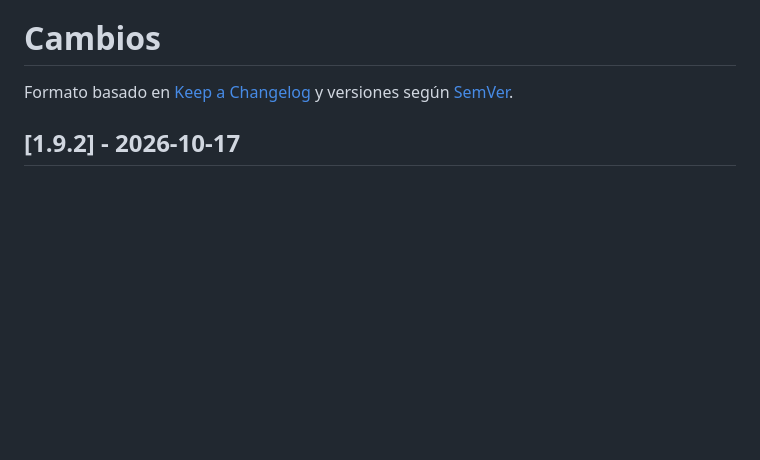
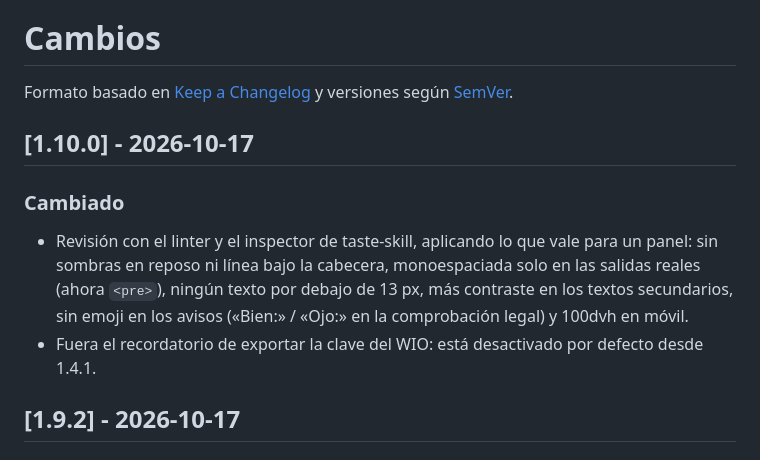
Before and after one commit to odegaard12/Panel-Meshcore, a Markdown page: CHANGELOG.md, the part around the change. Drawn GitHub-style; blank space fills up the shorter version.

Commit message:
v1.10.0: revisión de diseño con taste-skill (legibilidad, sin adornos)

```diff
--- a/CHANGELOG.md
+++ b/CHANGELOG.md
@@ -2,6 +2,17 @@
 
 Formato basado en [Keep a Changelog](https://keepachangelog.com/es-ES/1.1.0/) y versiones
 según [SemVer](https://semver.org/lang/es/).
+
+## [1.10.0] - 2026-10-17
+
+### Cambiado
+- Revisión con el linter y el inspector de taste-skill, aplicando lo que
+  vale para un panel: sin sombras en reposo ni línea bajo la cabecera,
+  monoespaciada solo en las salidas reales (ahora `<pre>`), ningún texto por
+  debajo de 13 px, más contraste en los textos secundarios, sin emoji en los
+  avisos («Bien:» / «Ojo:» en la comprobación legal) y 100dvh en móvil.
+- Fuera el recordatorio de exportar la clave del WIO: está desactivado por
+  defecto desde 1.4.1.
 
 ## [1.9.2] - 2026-10-17
 
```
Also changed, not shown: README.md (+1 -1 lines), docs/img/analitica.png, docs/img/equipos.png, 2 other files.
